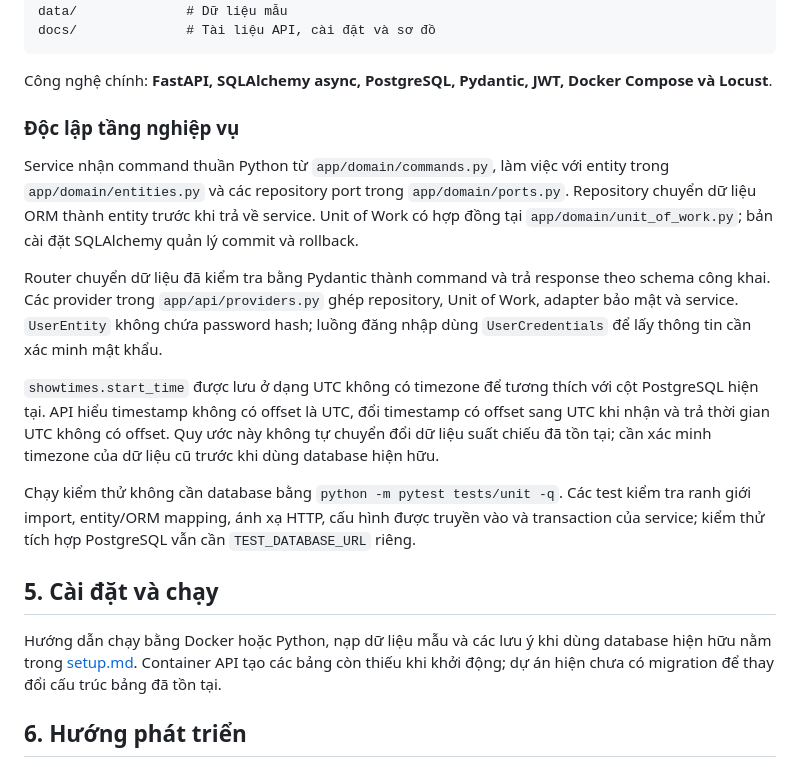
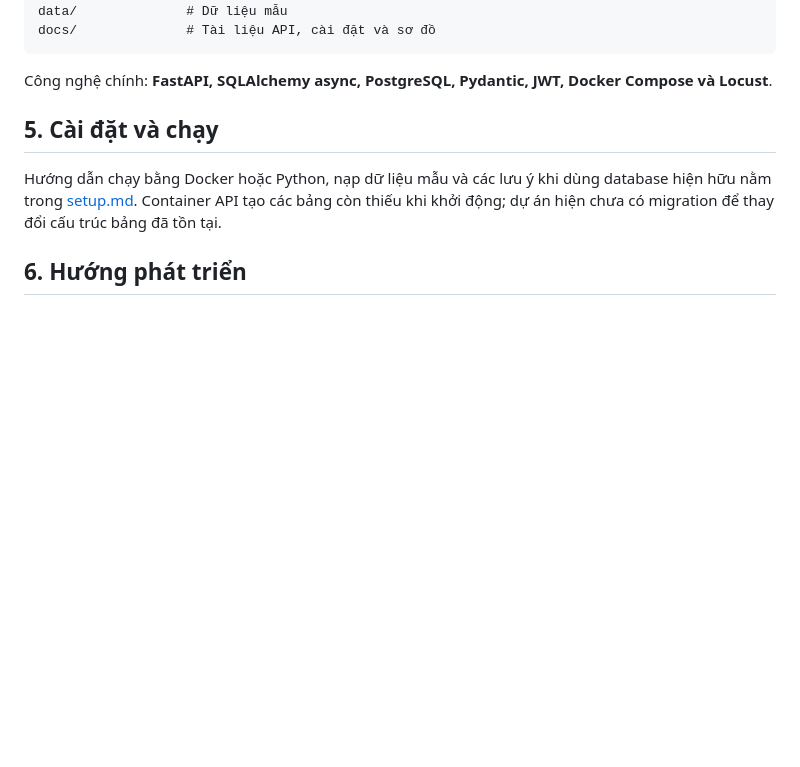
Before and after one commit to tuanduy010806/Cinema-Booking, a Markdown page: README.md, the part around the change. Rendered like a GitHub page; blank space fills up the shorter version.

```diff
--- a/README.md
+++ b/README.md
@@ -72,15 +72,6 @@ docs/              # Tài liệu API, cài đặt và sơ đồ
 
 Công nghệ chính: **FastAPI, SQLAlchemy async, PostgreSQL, Pydantic, JWT, Docker Compose và Locust**.
 
-### Độc lập tầng nghiệp vụ
-
-Service nhận command thuần Python từ `app/domain/commands.py`, làm việc với entity trong `app/domain/entities.py` và các repository port trong `app/domain/ports.py`. Repository chuyển dữ liệu ORM thành entity trước khi trả về service. Unit of Work có hợp đồng tại `app/domain/unit_of_work.py`; bản cài đặt SQLAlchemy quản lý commit và rollback.
-
-Router chuyển dữ liệu đã kiểm tra bằng Pydantic thành command và trả response theo schema công khai. Các provider trong `app/api/providers.py` ghép repository, Unit of Work, adapter bảo mật và service. `UserEntity` không chứa password hash; luồng đăng nhập dùng `UserCredentials` để lấy thông tin cần xác minh mật khẩu.
-
-`showtimes.start_time` được lưu ở dạng UTC không có timezone để tương thích với cột PostgreSQL hiện tại. API hiểu timestamp không có offset là UTC, đổi timestamp có offset sang UTC khi nhận và trả thời gian UTC không có offset. Quy ước này không tự chuyển đổi dữ liệu suất chiếu đã tồn tại; cần xác minh timezone của dữ liệu cũ trước khi dùng database hiện hữu.
-
-Chạy kiểm thử không cần database bằng `python -m pytest tests/unit -q`. Các test kiểm tra ranh giới import, entity/ORM mapping, ánh xạ HTTP, cấu hình được truyền vào và transaction của service; kiểm thử tích hợp PostgreSQL vẫn cần `TEST_DATABASE_URL` riêng.
 
 ## 5. Cài đặt và chạy
 
```
